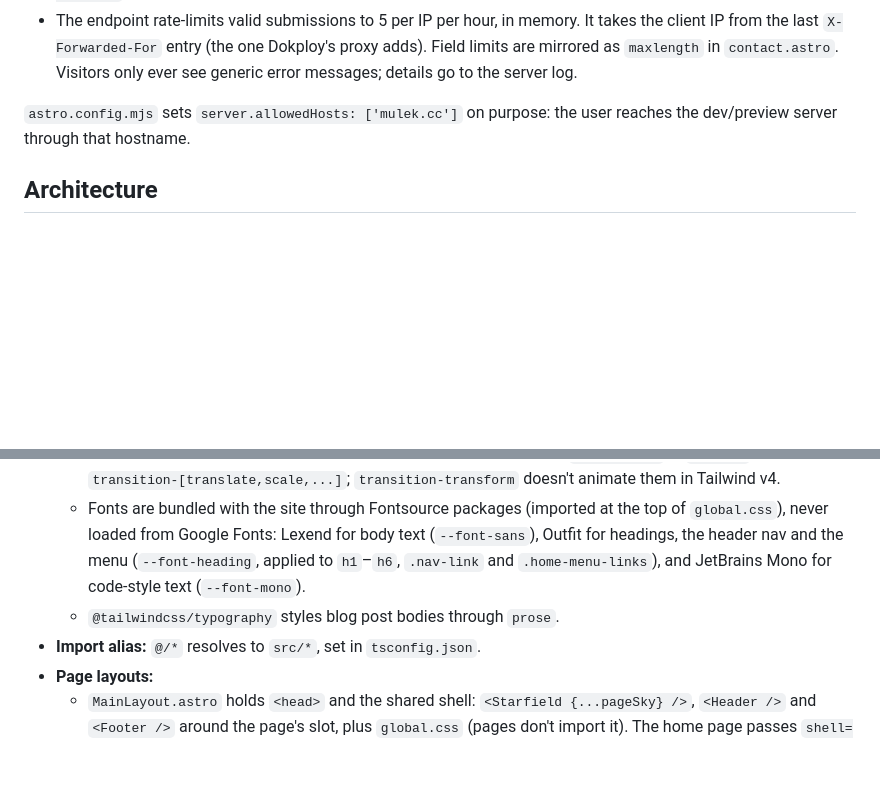
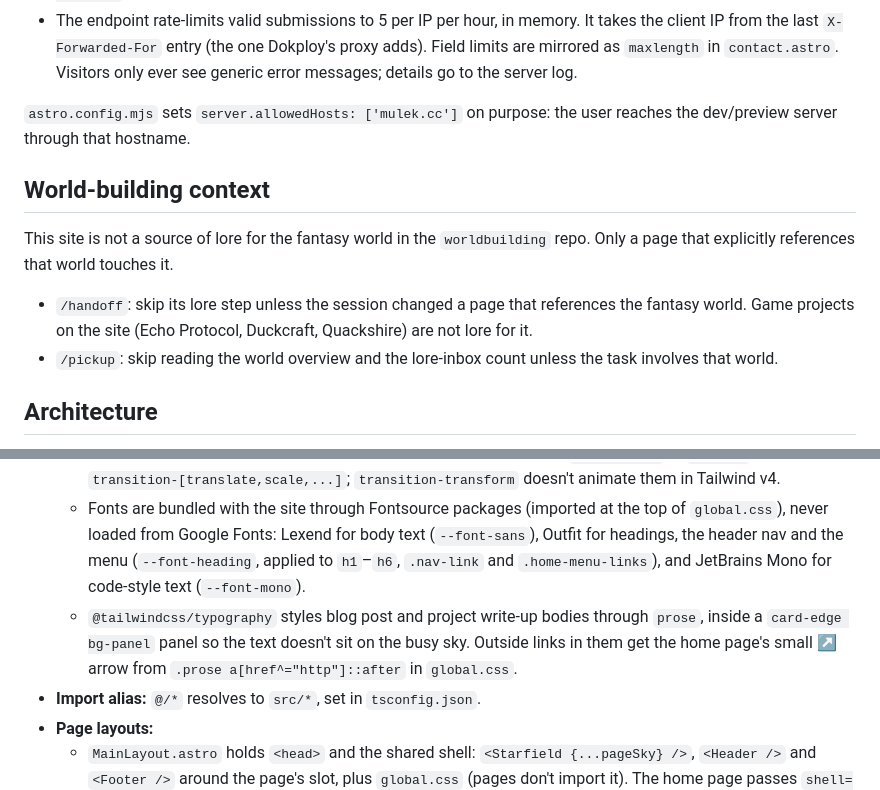
Before and after one commit to copperpocket/mulek.cc, a Markdown page: CLAUDE.md, 2 parts joined by grey strips. GitHub-like rendering; blank space fills up the shorter version.

Commit message:
docs: note write-up panels, link arrows and world-building context
The site is not a lore source, so /handoff and /pickup skip the world steps unless a task involves the fantasy world.

```diff
--- a/CLAUDE.md
+++ b/CLAUDE.md
@@ -35,6 +35,13 @@ The `/api/contact` endpoint needs a `.env` file, which is gitignored. The rest o
 
 `astro.config.mjs` sets `server.allowedHosts: ['mulek.cc']` on purpose: the user reaches the dev/preview server through that hostname.
 
+## World-building context
+
+This site is not a source of lore for the fantasy world in the `worldbuilding` repo. Only a page that explicitly references that world touches it.
+
+- `/handoff`: skip its lore step unless the session changed a page that references the fantasy world. Game projects on the site (Echo Protocol, Duckcraft, Quackshire) are not lore for it.
+- `/pickup`: skip reading the world overview and the lore-inbox count unless the task involves that world.
+
 ## Architecture
 
 - **Rendering:** `output: 'server'` with the `@astrojs/node` standalone adapter, but every page sets `export const prerender = true`, so pages are built once at `yarn build` and served as files; only `/api/contact` runs on the server. That means anything that depends on the visit (a random roll, today's date) can't be computed in frontmatter: it would freeze at build time. Render a sensible starting value, then set the real one in a bundled script on `astro:page-load`. The sky's random counts (`Starfield`, sent as a `min,max` range), the footer year, the pet ages and the years in the industry all work this way, with the date math shared in `src/utils/dates.js`. A new page needs `prerender = true` too, and dynamic routes need `getStaticPaths`.
@@ -45,7 +52,7 @@ The `/api/contact` endpoint needs a `.env` file, which is gitignored. The rest o
   - Height-based variants `xshort`, `short`, `tall` and `xtall` exist alongside the usual width breakpoints.
   - Size popups and full-screen elements with `dvh`, not `vh`: `vh` measures the screen with the mobile address bar hidden, so it's taller than what's visible. For hover animations on `translate-*` or `scale-*`, use `transition-[translate,scale,...]`; `transition-transform` doesn't animate them in Tailwind v4.
   - Fonts are bundled with the site through Fontsource packages (imported at the top of `global.css`), never loaded from Google Fonts: Lexend for body text (`--font-sans`), Outfit for headings, the header nav and the menu (`--font-heading`, applied to `h1`–`h6`, `.nav-link` and `.home-menu-links`), and JetBrains Mono for code-style text (`--font-mono`).
-  - `@tailwindcss/typography` styles blog post bodies through `prose`.
+  - `@tailwindcss/typography` styles blog post and project write-up bodies through `prose`, inside a `card-edge bg-panel` panel so the text doesn't sit on the busy sky. Outside links in them get the home page's small ↗ arrow from `.prose a[href^="http"]::after` in `global.css`.
 - **Import alias:** `@/*` resolves to `src/*`, set in `tsconfig.json`.
 - **Page layouts:**
   - `MainLayout.astro` holds `<head>` and the shared shell: `<Starfield {...pageSky} />`, `<Header />` and `<Footer />` around the page's slot, plus `global.css` (pages don't import it). The home page passes `shell={false}` and brings its own sky and menu. The `<head>` includes the canonical URL and the Open Graph/Twitter preview tags (props: `image`, a path under `public/` defaulting to `/og.png`; `type`, set to `article` on posts and projects; `noindex` for the 404 page), the inline theme setup script that prevents a flash of the wrong theme, and Astro's `<ClientRouter />` page transitions.
```
